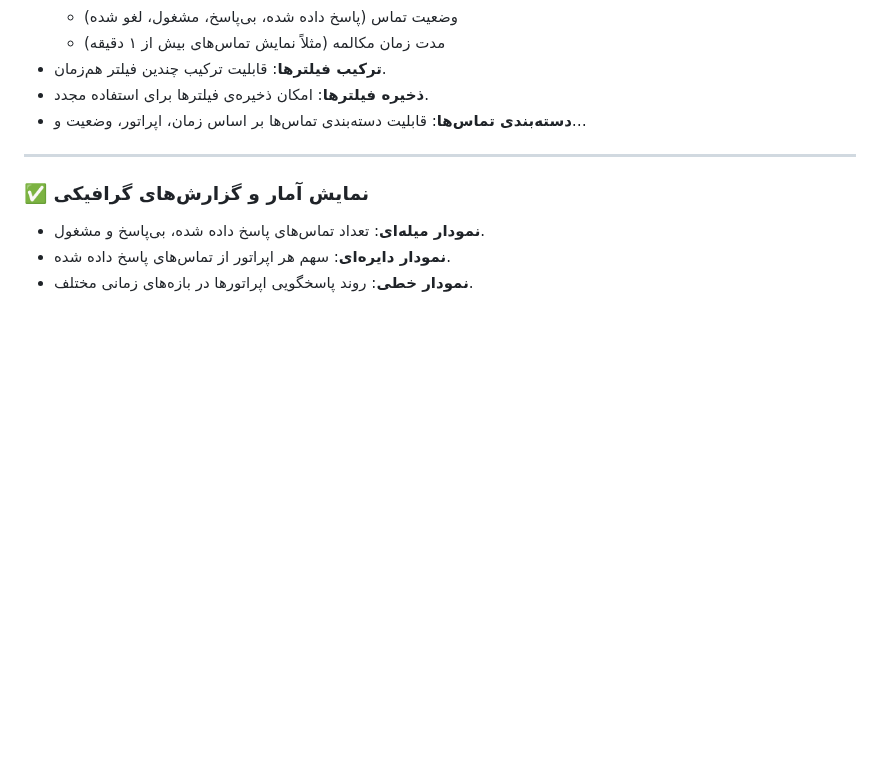
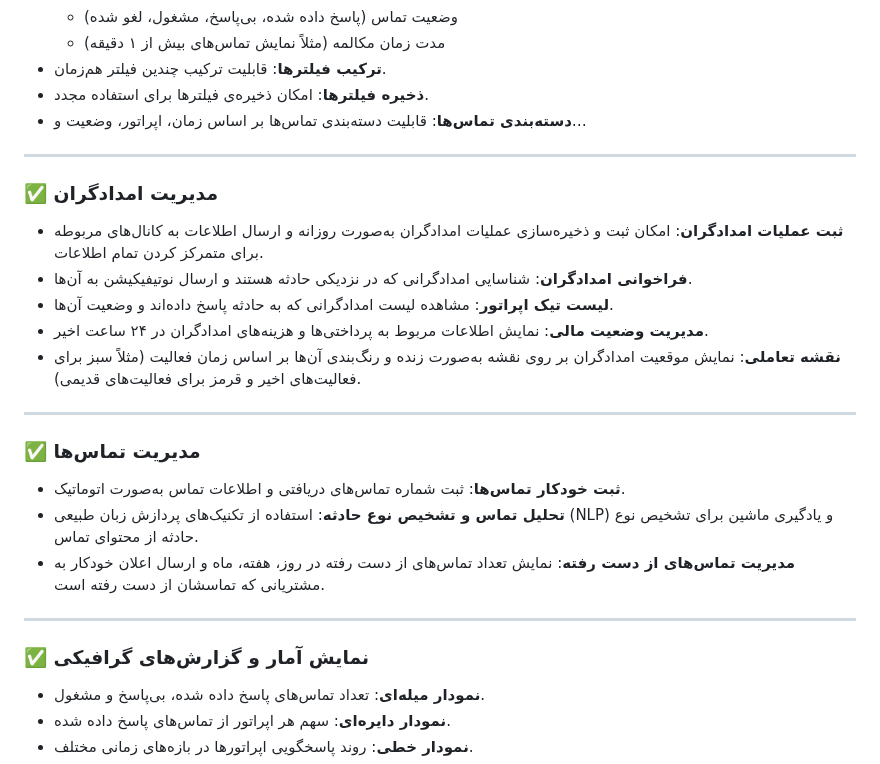
Before and after one commit to pydevcasts/MLHub, a Markdown page: halalahmar.md, the part around one of its changes. Drawn GitHub-style; blank space fills up the shorter version.

```diff
--- a/halalahmar.md
+++ b/halalahmar.md
@@ -44,6 +44,22 @@
 
 ---
 
+### ✅ **مدیریت امدادگران**
+- **ثبت عملیات امدادگران**: امکان ثبت و ذخیره‌سازی عملیات امدادگران به‌صورت روزانه و ارسال اطلاعات به کانال‌های مربوطه برای متمرکز کردن تمام اطلاعات.
+- **فراخوانی امدادگران**: شناسایی امدادگرانی که در نزدیکی حادثه هستند و ارسال نوتیفیکیشن به آن‌ها.
+- **لیست تیک اپراتور**: مشاهده لیست امدادگرانی که به حادثه پاسخ داده‌اند و وضعیت آن‌ها.
+- **مدیریت وضعیت مالی**: نمایش اطلاعات مربوط به پرداختی‌ها و هزینه‌های امدادگران در ۲۴ ساعت اخیر.
+- **نقشه تعاملی**: نمایش موقعیت امدادگران بر روی نقشه به‌صورت زنده و رنگ‌بندی آن‌ها بر اساس زمان فعالیت (مثلاً سبز برای فعالیت‌های اخیر و قرمز برای فعالیت‌های قدیمی).
+
+---
+
+### ✅ **مدیریت تماس‌ها**
+- **ثبت خودکار تماس‌ها**: ثبت شماره تماس‌های دریافتی و اطلاعات تماس به‌صورت اتوماتیک.
+- **تحلیل تماس و تشخیص نوع حادثه**: استفاده از تکنیک‌های پردازش زبان طبیعی (NLP) و یادگیری ماشین برای تشخیص نوع حادثه از محتوای تماس.
+- **مدیریت تماس‌های از دست رفته**: نمایش تعداد تماس‌های از دست رفته در روز، هفته، ماه و ارسال اعلان خودکار به مشتریانی که تماسشان از دست رفته است.
+
+---
+
 ### ✅ **نمایش آمار و گزارش‌های گرافیکی**
 - **نمودار میله‌ای**: تعداد تماس‌های پاسخ داده شده، بی‌پاسخ و مشغول.
 - **نمودار دایره‌ای**: سهم هر اپراتور از تماس‌های پاسخ داده شده.
```
Also changed, not shown: other parts of halalahmar.md (+0 -33 lines).
